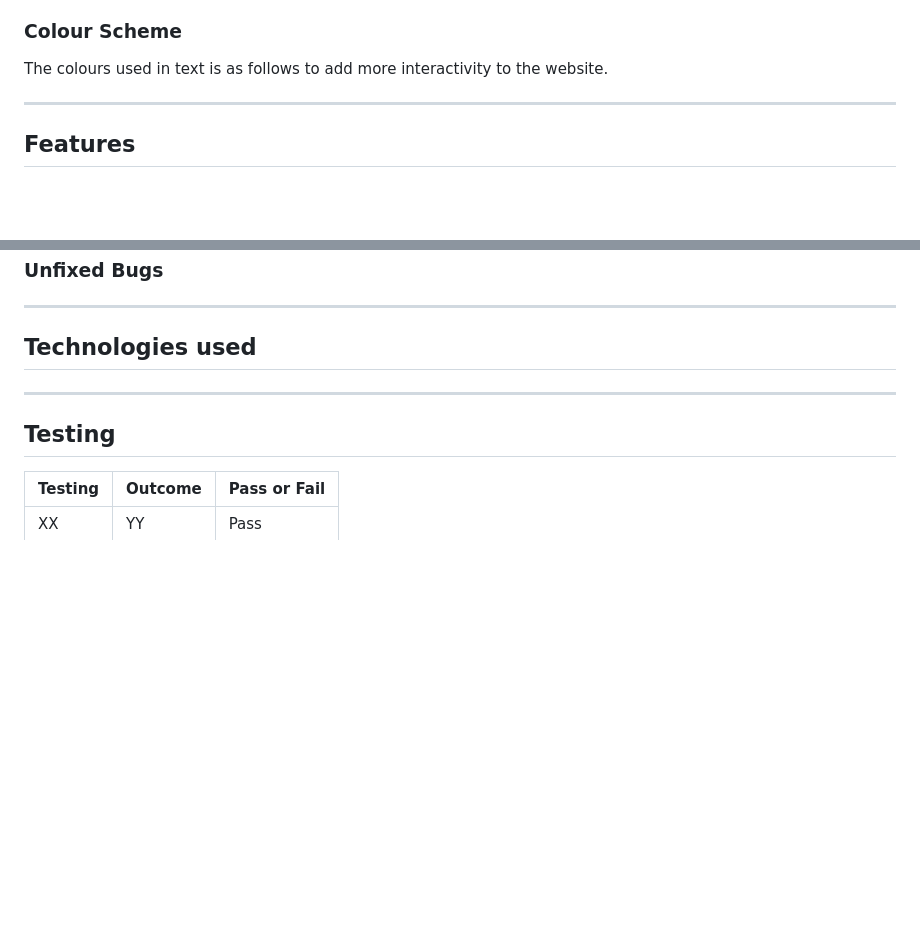
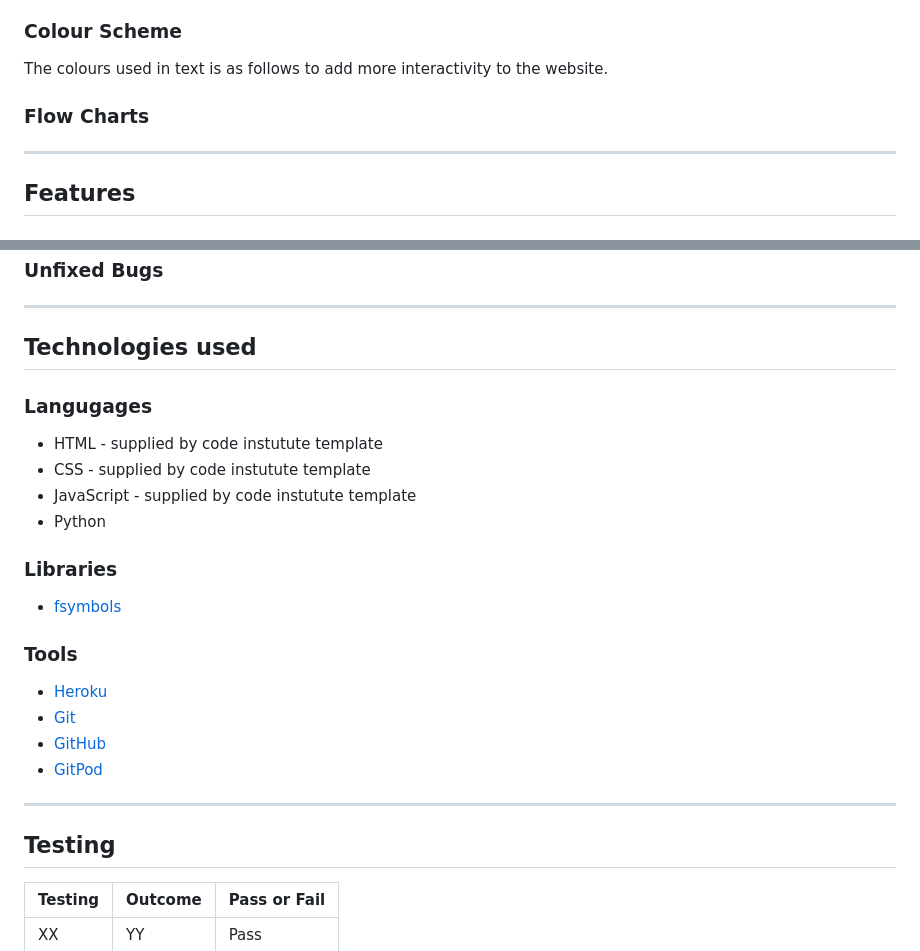
Before and after one commit to AlexAntony3/executioner, a Markdown page: README.md, 2 parts joined by grey strips. Rendered like a GitHub page; blank space fills up the shorter version.

Commit message:
feat: add technologies used content to the readme

```diff
--- a/README.md
+++ b/README.md
@@ -63,6 +63,8 @@ The logo was designed using ASCII text generator [fsymbols](https://fsymbols.com
 
 The colours used in text is as follows to add more interactivity to the website.
 
+### Flow Charts
+
 ---
 
 ## Features
@@ -85,6 +87,22 @@ The colours used in text is as follows to add more interactivity to the website.
 
 ## Technologies used
 
+### Langugages
+
+* HTML - supplied by code instutute template
+* CSS - supplied by code instutute template
+* JavaScript - supplied by code instutute template
+* Python
+
+### Libraries
+
+* [fsymbols](https://fsymbols.com/generators/carty/ "fsymbols")
+
+### Tools
+* [Heroku](https://www.heroku.com/ "Heroku")
+* [Git](https://git-scm.com/ "Git")
+* [GitHub](https://github.com/ "GitHub")
+* [GitPod](https://www.gitpod.io/ "GitPod")
 ---
 
 ## Testing
```
